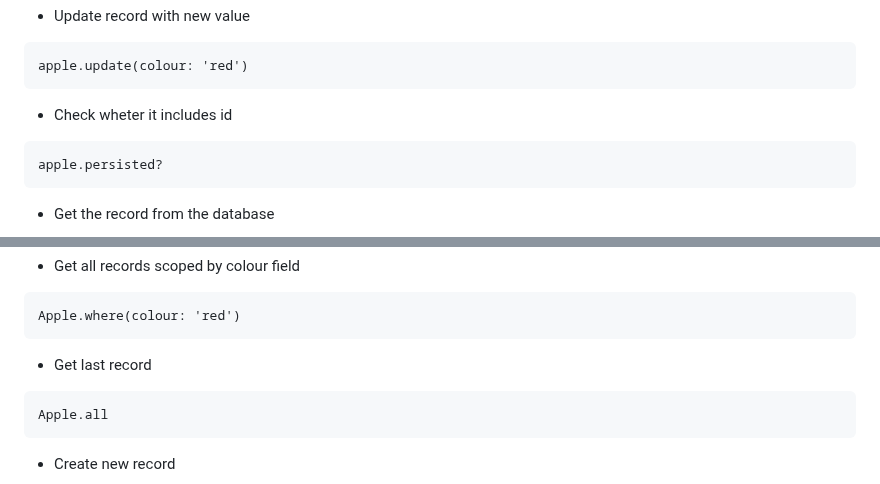
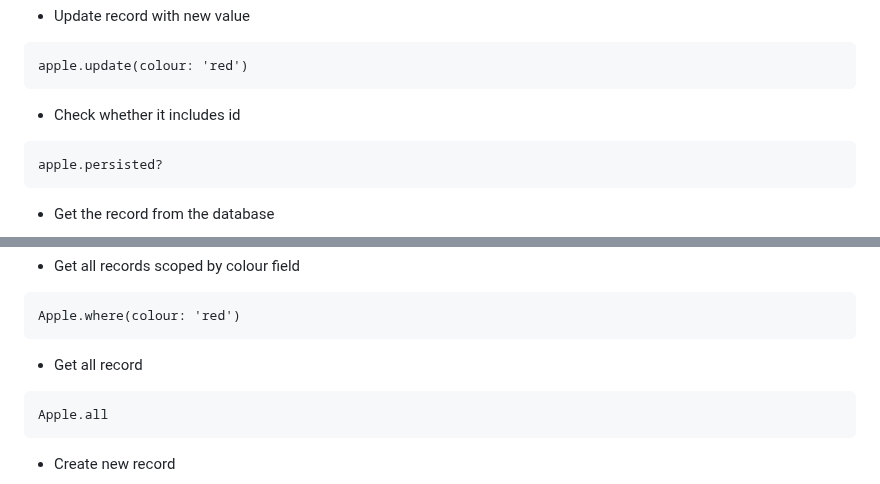
Before and after one commit to nucleom42/rubee, a Markdown page: readme.md, 2 parts joined by grey strips. GitHub-like rendering.

````diff
--- a/readme.md
+++ b/readme.md
@@ -142,7 +142,7 @@ apple.destroy(cascade: true)
 ```
 apple.update(colour: 'red')
 ```
-- Check wheter it includes id
+- Check whether it includes id
 ```
 apple.persisted?
 ```
@@ -162,7 +162,7 @@ Apple.last
 ```
 Apple.where(colour: 'red')
 ```
-- Get last record
+- Get all record
 ```
 Apple.all
 ```
````
Also changed, not shown: other parts of readme.md (+2 -2 lines).
